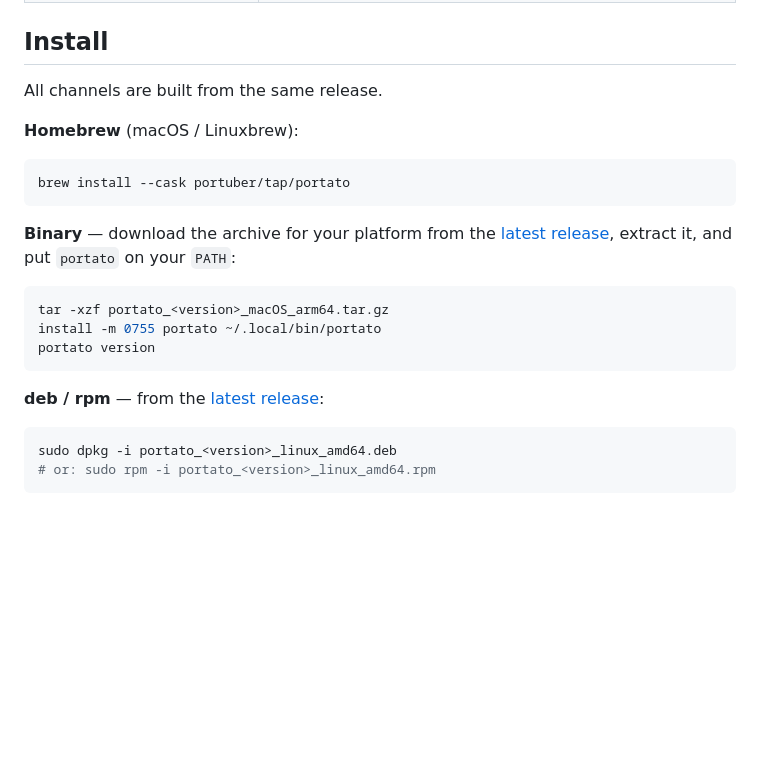
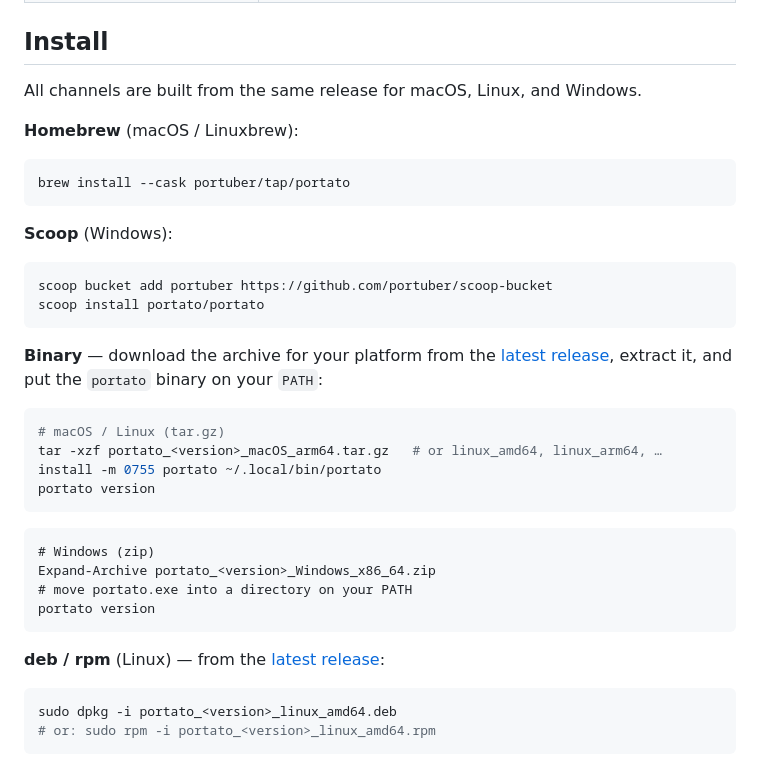
Before and after one commit to portuber/portato, a Markdown page: README.md, the part around one of its changes. Drawn GitHub-style; blank space fills up the shorter version.

````diff
--- a/README.md
+++ b/README.md
@@ -36,7 +36,7 @@ The single binary works in several modes:
 
 ## Install
 
-All channels are built from the same release.
+All channels are built from the same release for macOS, Linux, and Windows.
 
 **Homebrew** (macOS / Linuxbrew):
 
@@ -44,17 +44,32 @@ All channels are built from the same release.
 brew install --cask portuber/tap/portato
 ```
 
+**Scoop** (Windows):
+
+```pwsh
+scoop bucket add portuber https://github.com/portuber/scoop-bucket
+scoop install portato/portato
+```
+
 **Binary** — download the archive for your platform from the
 [latest release](https://github.com/portuber/portato/releases/latest), extract
-it, and put `portato` on your `PATH`:
+it, and put the `portato` binary on your `PATH`:
 
 ```sh
-tar -xzf portato_<version>_macOS_arm64.tar.gz
+# macOS / Linux (tar.gz)
+tar -xzf portato_<version>_macOS_arm64.tar.gz   # or linux_amd64, linux_arm64, …
 install -m 0755 portato ~/.local/bin/portato
 portato version
 ```
 
-**deb / rpm** — from the
+```pwsh
+# Windows (zip)
+Expand-Archive portato_<version>_Windows_x86_64.zip
+# move portato.exe into a directory on your PATH
+portato version
+```
+
+**deb / rpm** (Linux) — from the
 [latest release](https://github.com/portuber/portato/releases/latest):
 
 ```sh
````
Also changed, not shown: other parts of README.md (+37 -3 lines).
